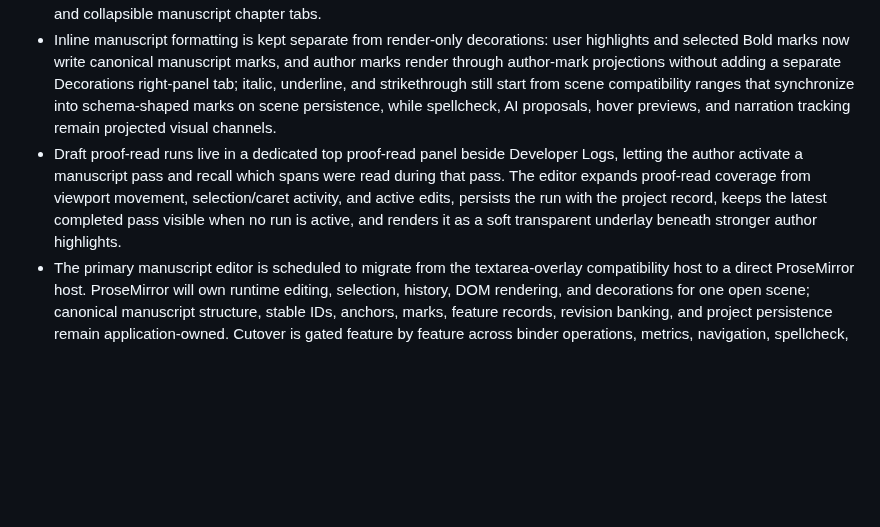
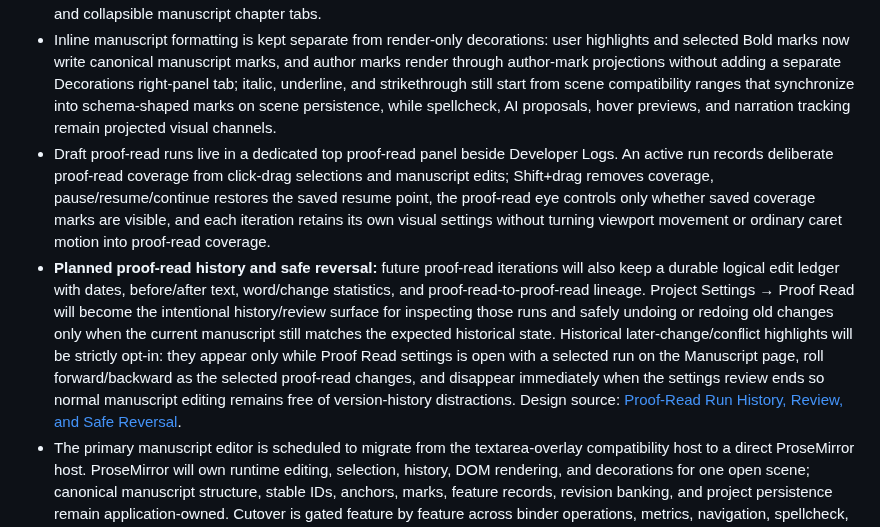
Before and after one commit to D3KOD3R/ABetterWritingEnvironment, a Markdown page: docs/product/feature-map.md, the part around the change. GitHub-like rendering; blank space fills up the shorter version.

Commit message:
Map planned proof-read history workflow

```diff
--- a/docs/product/feature-map.md
+++ b/docs/product/feature-map.md
@@ -14,7 +14,8 @@ Feature reference and process tracker: [features.md](../../features.md)
 - Manuscript issue console backed by anchored issue records, simplified headings, collapsible chapter groups for tasks, issues, inspiration, and research, chapter-grouped task review, and right-panel list modes for Issues, Inspiration, and Research.
 - Selected-text task creation with a themed in-editor task-body composer, generated scene-order task titles, blue task-body instructions in task lists, thumbnail-hover task expansion, click-only manuscript reference excerpts, inline editor inspiration/research bubbles with a normal manuscript verse field that preloads selected text or stays draft-only until saved against the inserted typed verse, two-way inspiration/research navigation between saved manuscript ranges and side-panel note items, hover-to-glow manuscript previews, fuzzy task-click navigation, whitespace-click writing focus, caret-centering while typing, pane-local editor scrolling, chapter-level remaining-task badges in the Manuscript panel, and collapsible manuscript chapter tabs.
 - Inline manuscript formatting is kept separate from render-only decorations: user highlights and selected Bold marks now write canonical manuscript marks, and author marks render through author-mark projections without adding a separate Decorations right-panel tab; italic, underline, and strikethrough still start from scene compatibility ranges that synchronize into schema-shaped marks on scene persistence, while spellcheck, AI proposals, hover previews, and narration tracking remain projected visual channels.
-- Draft proof-read runs live in a dedicated top proof-read panel beside Developer Logs, letting the author activate a manuscript pass and recall which spans were read during that pass. The editor expands proof-read coverage from viewport movement, selection/caret activity, and active edits, persists the run with the project record, keeps the latest completed pass visible when no run is active, and renders it as a soft transparent underlay beneath stronger author highlights.
+- Draft proof-read runs live in a dedicated top proof-read panel beside Developer Logs. An active run records deliberate proof-read coverage from click-drag selections and manuscript edits; Shift+drag removes coverage, pause/resume/continue restores the saved resume point, the proof-read eye controls only whether saved coverage marks are visible, and each iteration retains its own visual settings without turning viewport movement or ordinary caret motion into proof-read coverage.
+- **Planned proof-read history and safe reversal:** future proof-read iterations will also keep a durable logical edit ledger with dates, before/after text, word/change statistics, and proof-read-to-proof-read lineage. Project Settings → Proof Read will become the intentional history/review surface for inspecting those runs and safely undoing or redoing old changes only when the current manuscript still matches the expected historical state. Historical later-change/conflict highlights will be strictly opt-in: they appear only while Proof Read settings is open with a selected run on the Manuscript page, roll forward/backward as the selected proof-read changes, and disappear immediately when the settings review ends so normal manuscript editing remains free of version-history distractions. Design source: [Proof-Read Run History, Review, and Safe Reversal](../../Design%20notes/proofread-run-history-and-safe-reversal-design.md).
 - The primary manuscript editor is scheduled to migrate from the textarea-overlay compatibility host to a direct ProseMirror host. ProseMirror will own runtime editing, selection, history, DOM rendering, and decorations for one open scene; canonical manuscript structure, stable IDs, anchors, marks, feature records, revision banking, and project persistence remain application-owned. Cutover is gated feature by feature across binder operations, metrics, navigation, spellcheck, anchored records, AI review, events, narration, voice, find/replace, and persistence.
 - Project save-file loading for local `.abe-project.json` files or project folders, including a host-backed load route, browser path input, whitespace-preserving manuscript persistence, template retention, saved-project library merging, file-backed Save As/load support, and desktop-style resizable side panes.
 - Project save planning for the Serva Vitae reference fixture, including the load command that now emits manuscript chapters/scenes, source-linked comments as tasks, worldbuilding documents, nested station/fauna sheets, preserved source template sheets, timeline records, media-aware research notes with source provenance, full source-path logging, and a saved-project seed that can be loaded, saved, and recreated from the browser UI.
```
